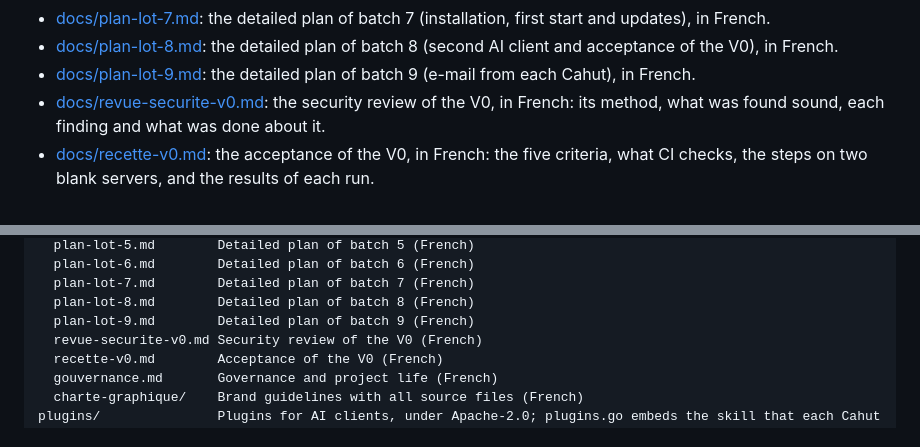
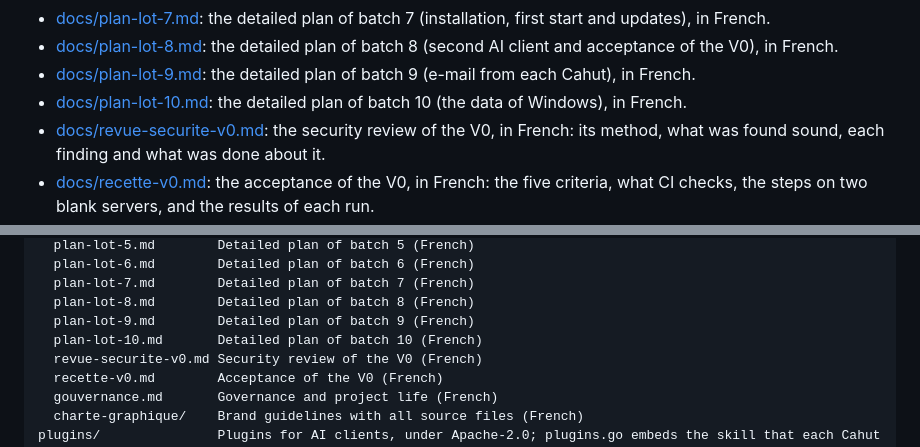
Before and after one commit to cahutcloud/cahut, a Markdown page: CLAUDE.md, 2 parts joined by grey strips. GitHub-like rendering.

```diff
--- a/CLAUDE.md
+++ b/CLAUDE.md
@@ -23,6 +23,7 @@ Read before working on anything substantial:
 - [docs/plan-lot-7.md](docs/plan-lot-7.md): the detailed plan of batch 7 (installation, first start and updates), in French.
 - [docs/plan-lot-8.md](docs/plan-lot-8.md): the detailed plan of batch 8 (second AI client and acceptance of the V0), in French.
 - [docs/plan-lot-9.md](docs/plan-lot-9.md): the detailed plan of batch 9 (e-mail from each Cahut), in French.
+- [docs/plan-lot-10.md](docs/plan-lot-10.md): the detailed plan of batch 10 (the data of Windows), in French.
 - [docs/revue-securite-v0.md](docs/revue-securite-v0.md): the security review of the V0, in French: its method, what was found sound, each finding and what was done about it.
 - [docs/recette-v0.md](docs/recette-v0.md): the acceptance of the V0, in French: the five criteria, what CI checks, the steps on two blank servers, and the results of each run.
 - [docs/gouvernance.md](docs/gouvernance.md): how the project is governed and how it lives, in French: roles, contributions, channels, releases, security, name, license and money, and the decisions still open.
@@ -188,6 +189,7 @@ docs/
   plan-lot-7.md        Detailed plan of batch 7 (French)
   plan-lot-8.md        Detailed plan of batch 8 (French)
   plan-lot-9.md        Detailed plan of batch 9 (French)
+  plan-lot-10.md       Detailed plan of batch 10 (French)
   revue-securite-v0.md Security review of the V0 (French)
   recette-v0.md        Acceptance of the V0 (French)
   gouvernance.md       Governance and project life (French)
```
Also changed, not shown: docs/plan-lot-10.md (added, +128 -0 lines).
